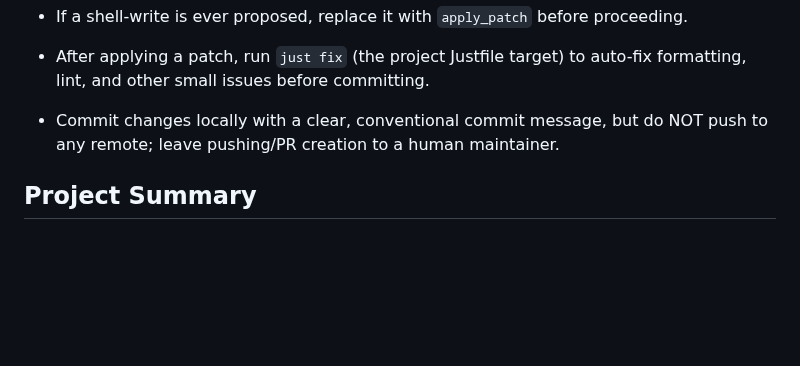
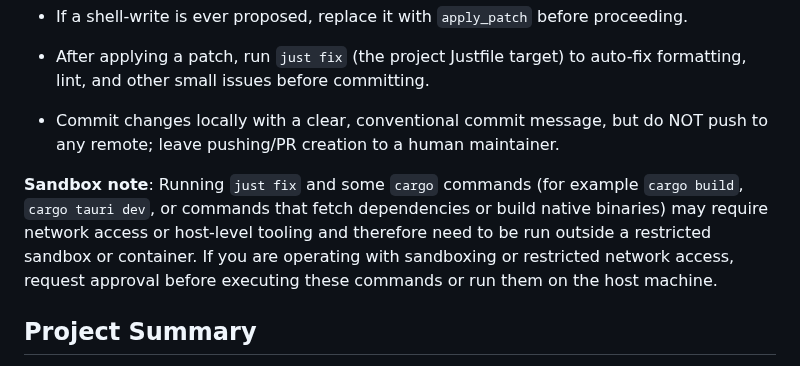
Before and after one commit to Jordonbc/OpenVCS, a Markdown page: AGENTS.md, the part around the change. Rendered like a GitHub page; blank space fills up the shorter version.

Commit message:
docs: note sandbox requirements for  and cargo commands in AGENTS.md

```diff
--- a/AGENTS.md
+++ b/AGENTS.md
@@ -16,6 +16,8 @@
 
 - After applying a patch, run `just fix` (the project Justfile target) to auto-fix formatting, lint, and other small issues before committing.
 - Commit changes locally with a clear, conventional commit message, but do NOT push to any remote; leave pushing/PR creation to a human maintainer.
+
+**Sandbox note**: Running `just fix` and some `cargo` commands (for example `cargo build`, `cargo tauri dev`, or commands that fetch dependencies or build native binaries) may require network access or host-level tooling and therefore need to be run outside a restricted sandbox or container. If you are operating with sandboxing or restricted network access, request approval before executing these commands or run them on the host machine.
 
 
 ## Project Summary
```
